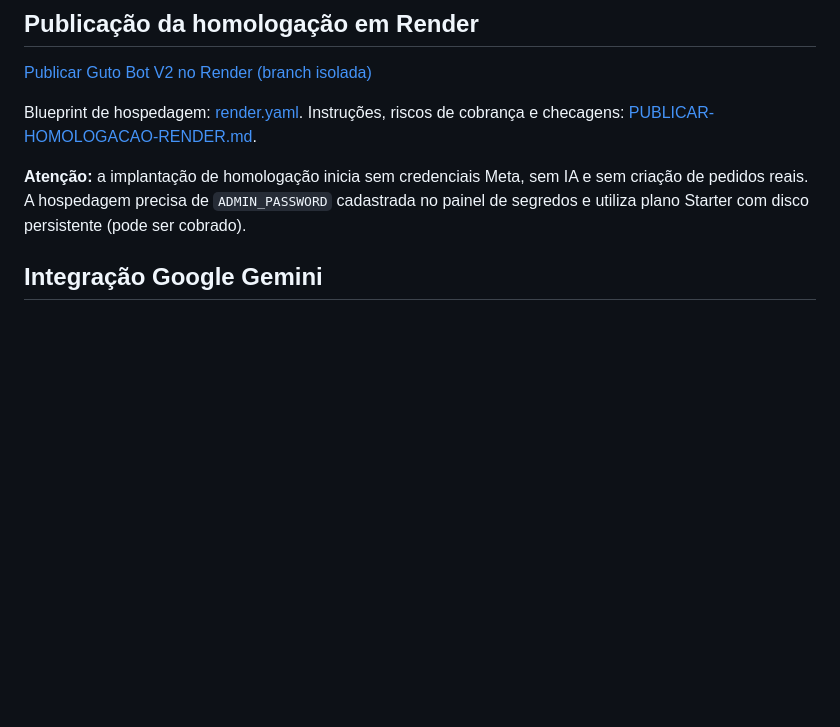
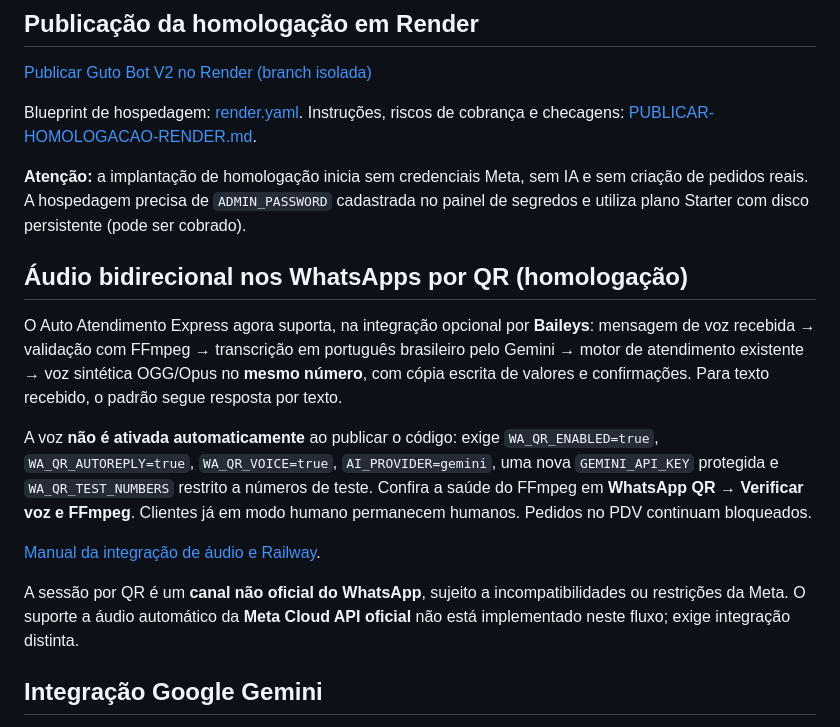
Before and after one commit to edsonrd-create/chatboot, a Markdown page: native/README.md, the part around the change. Rendered like a GitHub page; blank space fills up the shorter version.

Commit message:
docs: integrar áudio bidirecional QR no README e indicar ativação manual segura

```diff
--- a/native/README.md
+++ b/native/README.md
@@ -9,6 +9,16 @@ Sistema próprio de atendimento da Guto Express. **Não depende de Chatwoot, QR
 Blueprint de hospedagem: [render.yaml](../render.yaml). Instruções, riscos de cobrança e checagens: [PUBLICAR-HOMOLOGACAO-RENDER.md](docs/PUBLICAR-HOMOLOGACAO-RENDER.md).
 
 **Atenção:** a implantação de homologação inicia sem credenciais Meta, sem IA e sem criação de pedidos reais. A hospedagem precisa de `ADMIN_PASSWORD` cadastrada no painel de segredos e utiliza plano Starter com disco persistente (pode ser cobrado).
+
+## Áudio bidirecional nos WhatsApps por QR (homologação)
+
+O Auto Atendimento Express agora suporta, na integração opcional por **Baileys**: mensagem de voz recebida → validação com FFmpeg → transcrição em português brasileiro pelo Gemini → motor de atendimento existente → voz sintética OGG/Opus no **mesmo número**, com cópia escrita de valores e confirmações. Para texto recebido, o padrão segue resposta por texto.
+
+A voz **não é ativada automaticamente** ao publicar o código: exige `WA_QR_ENABLED=true`, `WA_QR_AUTOREPLY=true`, `WA_QR_VOICE=true`, `AI_PROVIDER=gemini`, uma nova `GEMINI_API_KEY` protegida e `WA_QR_TEST_NUMBERS` restrito a números de teste. Confira a saúde do FFmpeg em **WhatsApp QR → Verificar voz e FFmpeg**. Clientes já em modo humano permanecem humanos. Pedidos no PDV continuam bloqueados.
+
+[Manual da integração de áudio e Railway](docs/ATENDIMENTO-AUDIO-BIDIRECIONAL.md).
+
+A sessão por QR é um **canal não oficial do WhatsApp**, sujeito a incompatibilidades ou restrições da Meta. O suporte a áudio automático da **Meta Cloud API oficial** não está implementado neste fluxo; exige integração distinta.
 
 ## Integração Google Gemini
 
```
